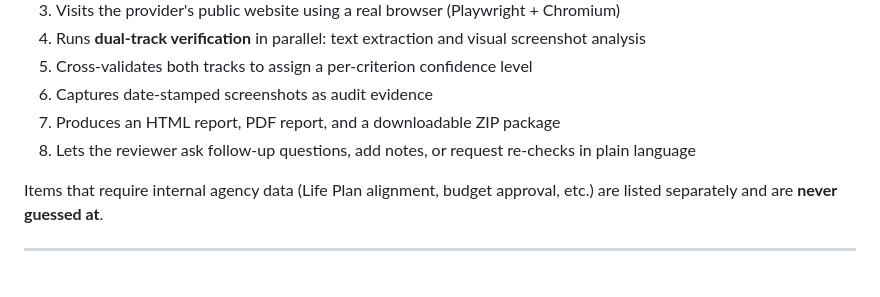
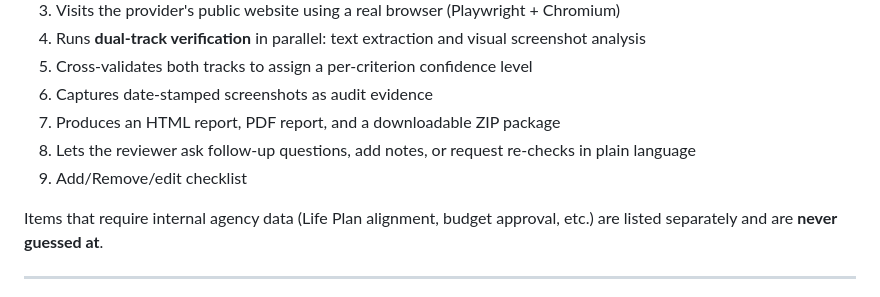
Before and after one commit to Vishalnarzary/Document-reviewer, a Markdown page: README.md, the part around the change. Drawn GitHub-style.

```diff
--- a/README.md
+++ b/README.md
@@ -25,6 +25,7 @@ A Pre-Approvals Reviewer uploads a PDF application through a chat interface. The
 6. Captures date-stamped screenshots as audit evidence
 7. Produces an HTML report, PDF report, and a downloadable ZIP package
 8. Lets the reviewer ask follow-up questions, add notes, or request re-checks in plain language
+9. Add/Remove/edit checklist
 
 Items that require internal agency data (Life Plan alignment, budget approval, etc.) are
 listed separately and are **never guessed at**.
```
